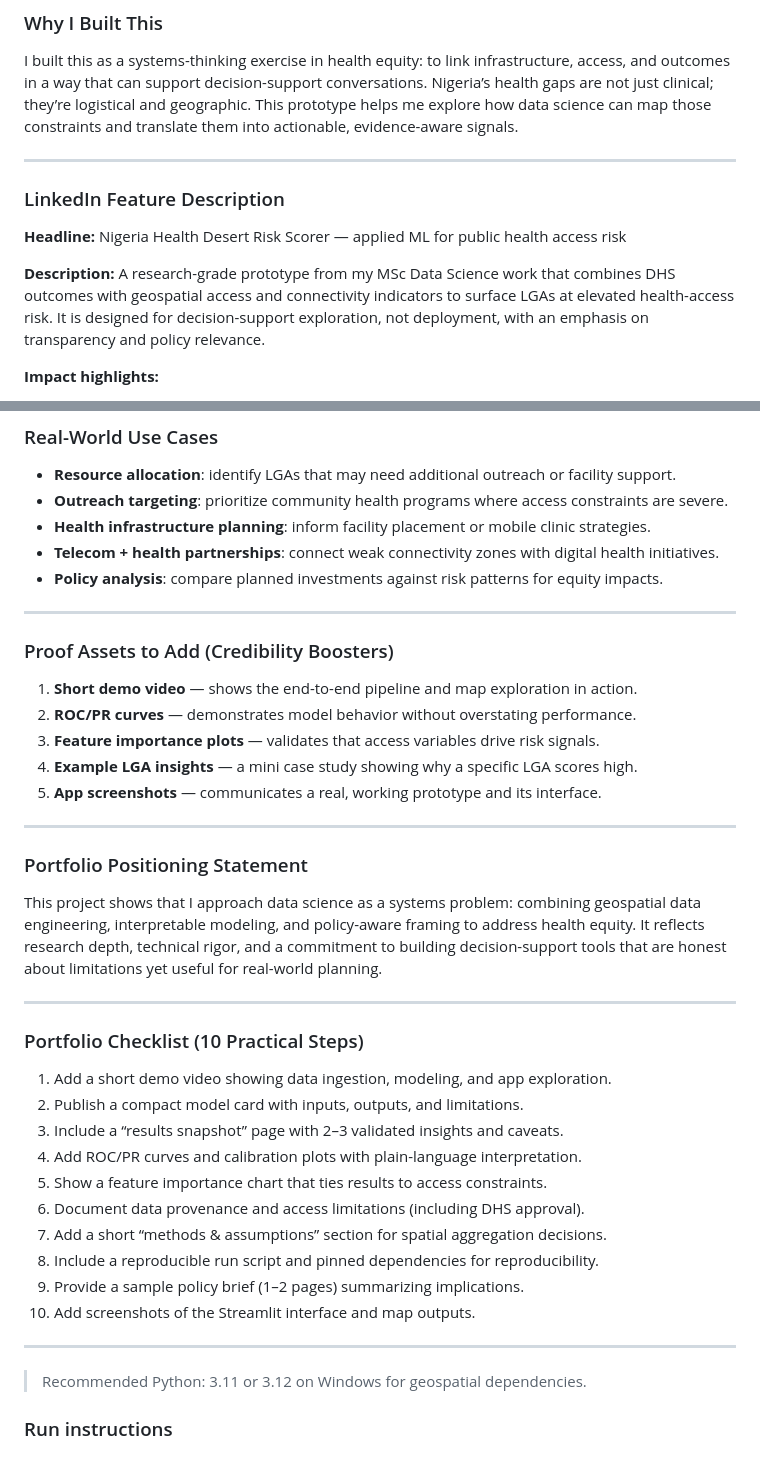
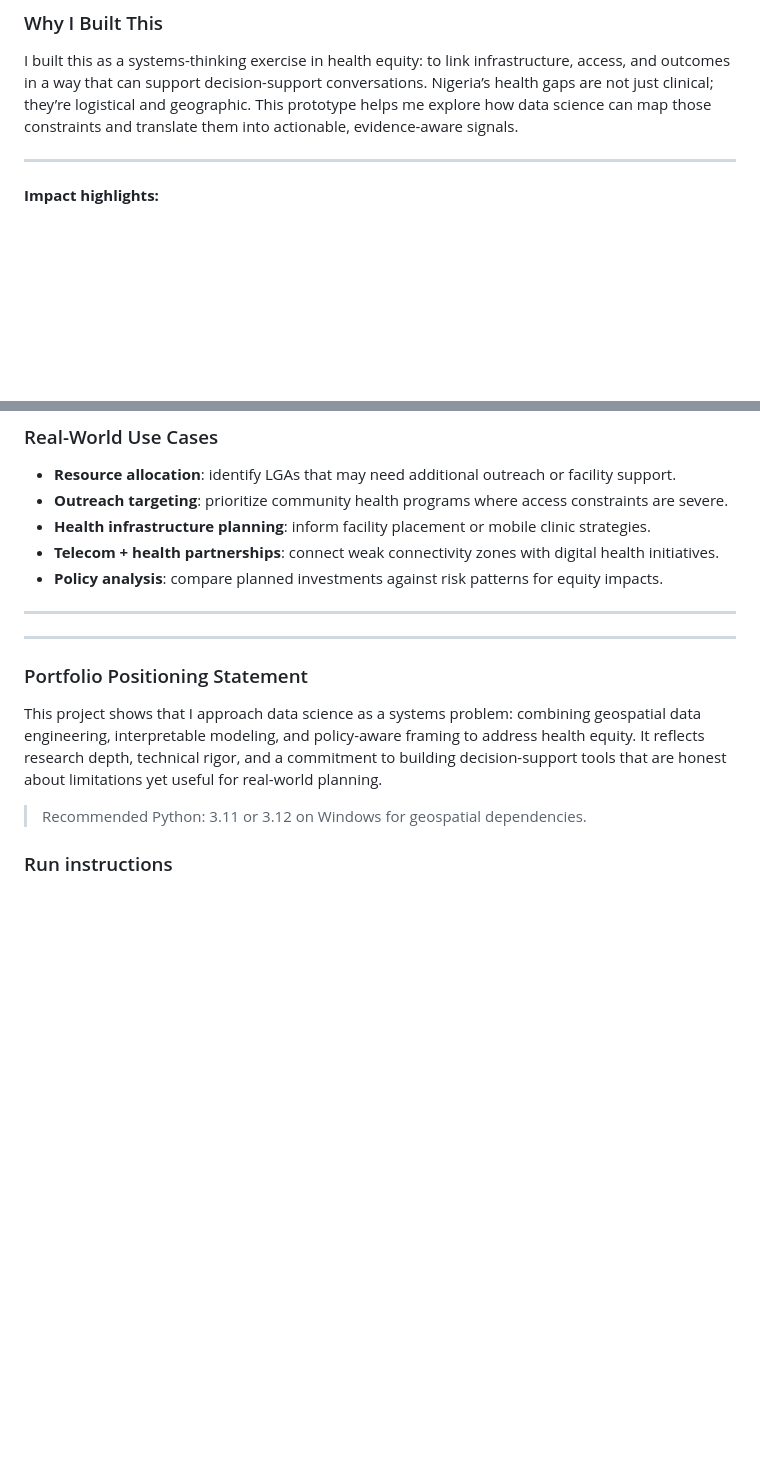
Before and after one commit to bellonaut/health-desert-scorer, a Markdown page: README.md, 2 parts joined by grey strips. GitHub-like rendering; blank space fills up the shorter version.

```diff
--- a/README.md
+++ b/README.md
@@ -51,11 +51,6 @@ I built this as a systems-thinking exercise in health equity: to link infrastruc
 
 ---
 
-### LinkedIn Feature Description
-**Headline:** Nigeria Health Desert Risk Scorer — applied ML for public health access risk
-
-**Description:** A research-grade prototype from my MSc Data Science work that combines DHS outcomes with geospatial access and connectivity indicators to surface LGAs at elevated health-access risk. It is designed for decision-support exploration, not deployment, with an emphasis on transparency and policy relevance.
-
 **Impact highlights:**
 - Aggregates DHS-derived signals into LGA-level risk features with displacement-aware handling.
 - Combines interpretable models and boosted trees for robust, explainable baselines.
@@ -83,33 +78,10 @@ I built this as a systems-thinking exercise in health equity: to link infrastruc
 
 ---
 
-### Proof Assets to Add (Credibility Boosters)
-1. **Short demo video** — shows the end-to-end pipeline and map exploration in action.
-2. **ROC/PR curves** — demonstrates model behavior without overstating performance.
-3. **Feature importance plots** — validates that access variables drive risk signals.
-4. **Example LGA insights** — a mini case study showing why a specific LGA scores high.
-5. **App screenshots** — communicates a real, working prototype and its interface.
-
 ---
 
 ### Portfolio Positioning Statement
 This project shows that I approach data science as a systems problem: combining geospatial data engineering, interpretable modeling, and policy-aware framing to address health equity. It reflects research depth, technical rigor, and a commitment to building decision-support tools that are honest about limitations yet useful for real-world planning.
-
----
-
-### Portfolio Checklist (10 Practical Steps)
-1. Add a short demo video showing data ingestion, modeling, and app exploration.
-2. Publish a compact model card with inputs, outputs, and limitations.
-3. Include a “results snapshot” page with 2–3 validated insights and caveats.
-4. Add ROC/PR curves and calibration plots with plain-language interpretation.
-5. Show a feature importance chart that ties results to access constraints.
-6. Document data provenance and access limitations (including DHS approval).
-7. Add a short “methods & assumptions” section for spatial aggregation decisions.
-8. Include a reproducible run script and pinned dependencies for reproducibility.
-9. Provide a sample policy brief (1–2 pages) summarizing implications.
-10. Add screenshots of the Streamlit interface and map outputs.
-
----
 
 > Recommended Python: 3.11 or 3.12 on Windows for geospatial dependencies.
 
```
